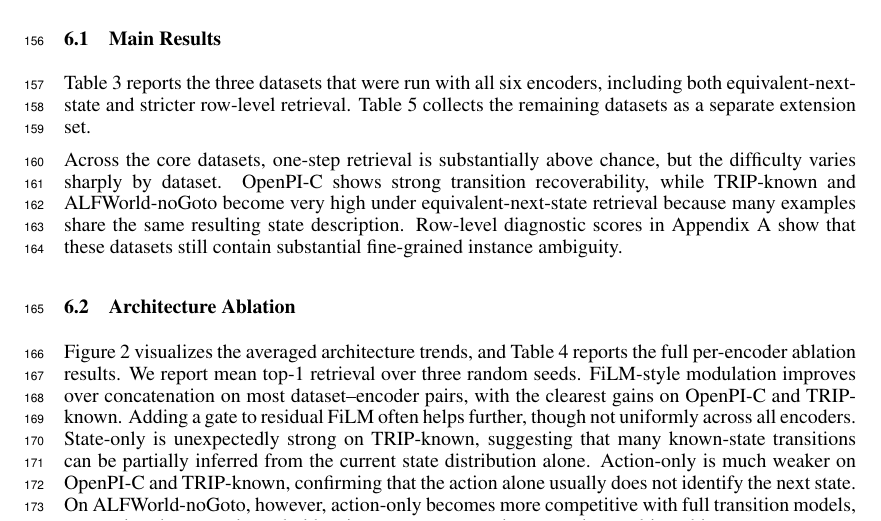
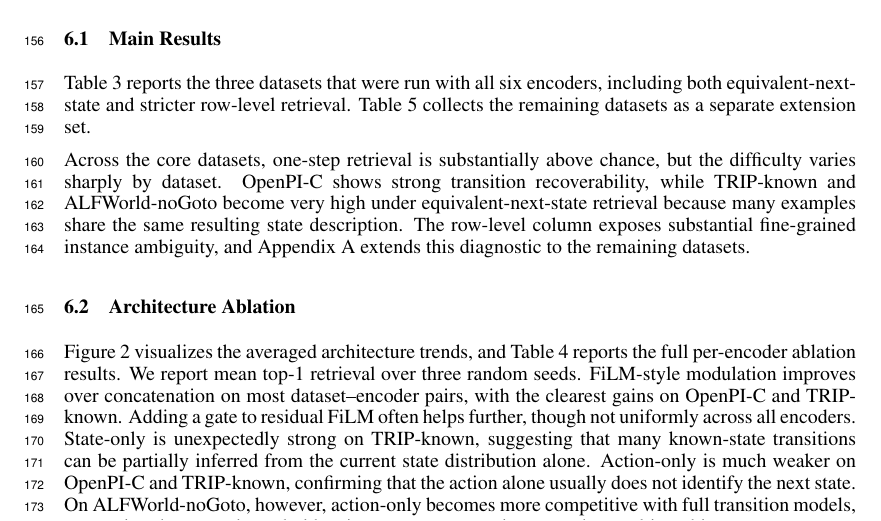
Before and after one commit to MCREART/StateBenchmark, a LaTeX paper (paper/main.tex): part of page 5 of 21, cut so that both start at the same text. Compiled offline with pdfLaTeX.

Commit message:
Clarify row-level results in main text

```diff
--- a/paper/main.tex
+++ b/paper/main.tex
@@ -159,7 +159,7 @@ Table~\ref{tab:dataset-examples} shows representative converted examples. The co
 
 Table~\ref{tab:core-results} reports the three datasets that were run with all six encoders, including both equivalent-next-state and stricter row-level retrieval. Table~\ref{tab:extended-results} collects the remaining datasets as a separate extension set.
 
-Across the core datasets, one-step retrieval is substantially above chance, but the difficulty varies sharply by dataset. OpenPI-C shows strong transition recoverability, while TRIP-known and ALFWorld-noGoto become very high under equivalent-next-state retrieval because many examples share the same resulting state description. Row-level diagnostic scores in Appendix~\ref{app:row-level} show that these datasets still contain substantial fine-grained instance ambiguity.
+Across the core datasets, one-step retrieval is substantially above chance, but the difficulty varies sharply by dataset. OpenPI-C shows strong transition recoverability, while TRIP-known and ALFWorld-noGoto become very high under equivalent-next-state retrieval because many examples share the same resulting state description. The row-level column exposes substantial fine-grained instance ambiguity, and Appendix~\ref{app:row-level} extends this diagnostic to the remaining datasets.
 
 \begin{table}[t]
   \centering
```
